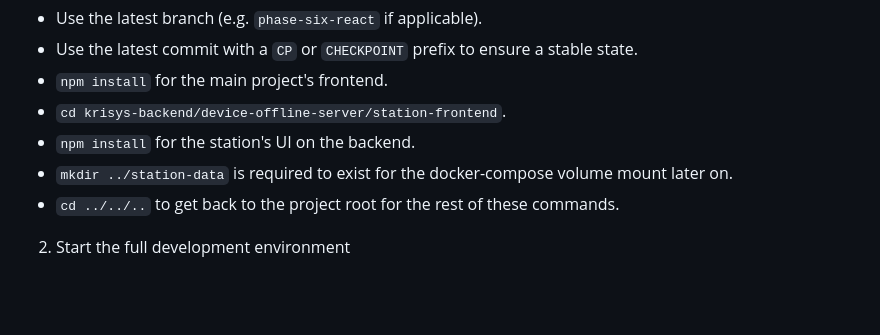
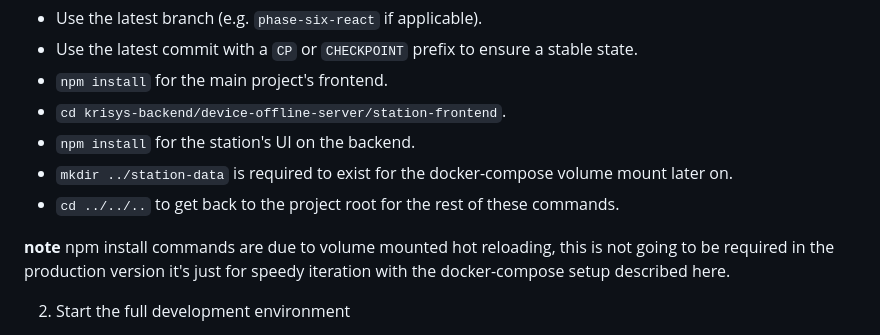
Before and after one commit to paxdriver/KriSYS, a Markdown page: README.md, the part around the change. Drawn GitHub-style; blank space fills up the shorter version.

Commit message:
README notes about npm, volume mounts, blah blah. Trying to help someone at least launch it without familiarity with the project or its deps.

```diff
--- a/README.md
+++ b/README.md
@@ -102,6 +102,8 @@ during future events of crisis requiring deployment of aid and volunteers.
 - `npm install` for the station's UI on the backend.
 - `mkdir ../station-data` is required to exist for the docker-compose volume mount later on.
 - `cd ../../..` to get back to the project root for the rest of these commands.
+
+**note** npm install commands are due to volume mounted hot reloading, this is not going to be required in the production version it's just for speedy iteration with the docker-compose setup described here.
 
 2. Start the full development environment
 - From the project root, run: `docker-compose up --build`
```
